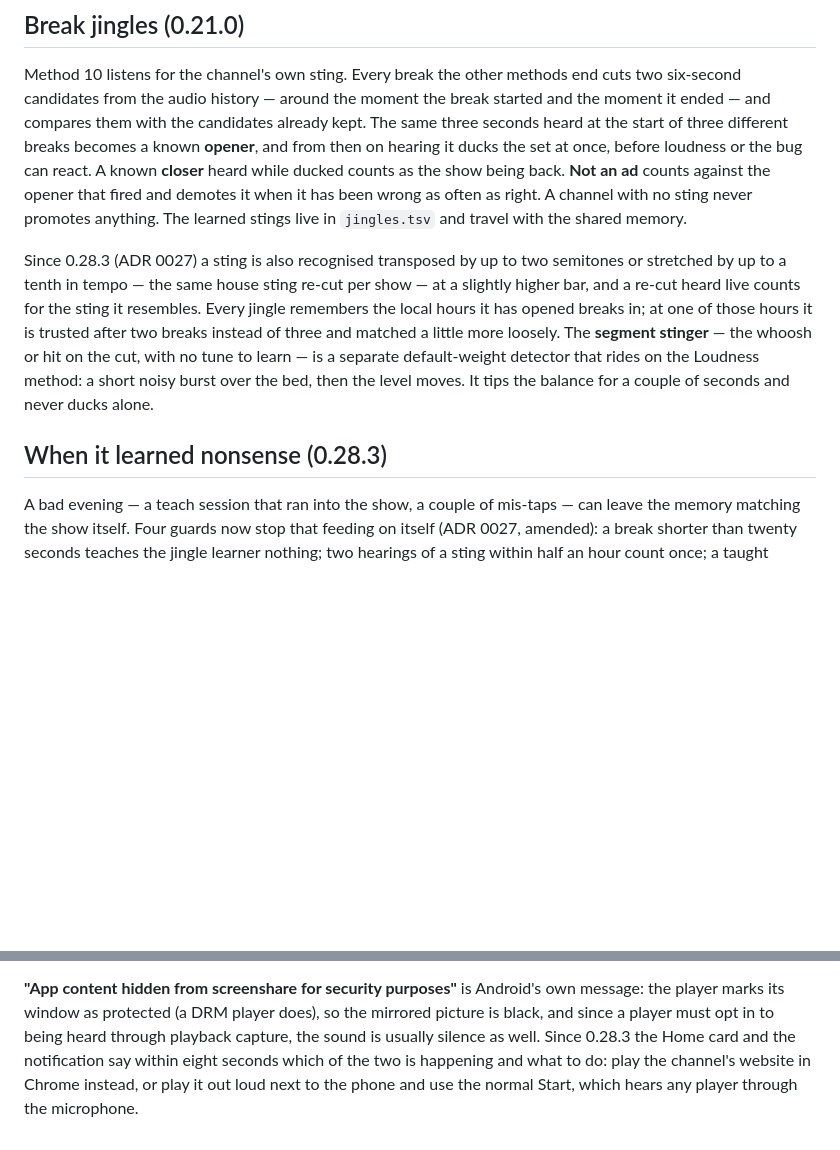
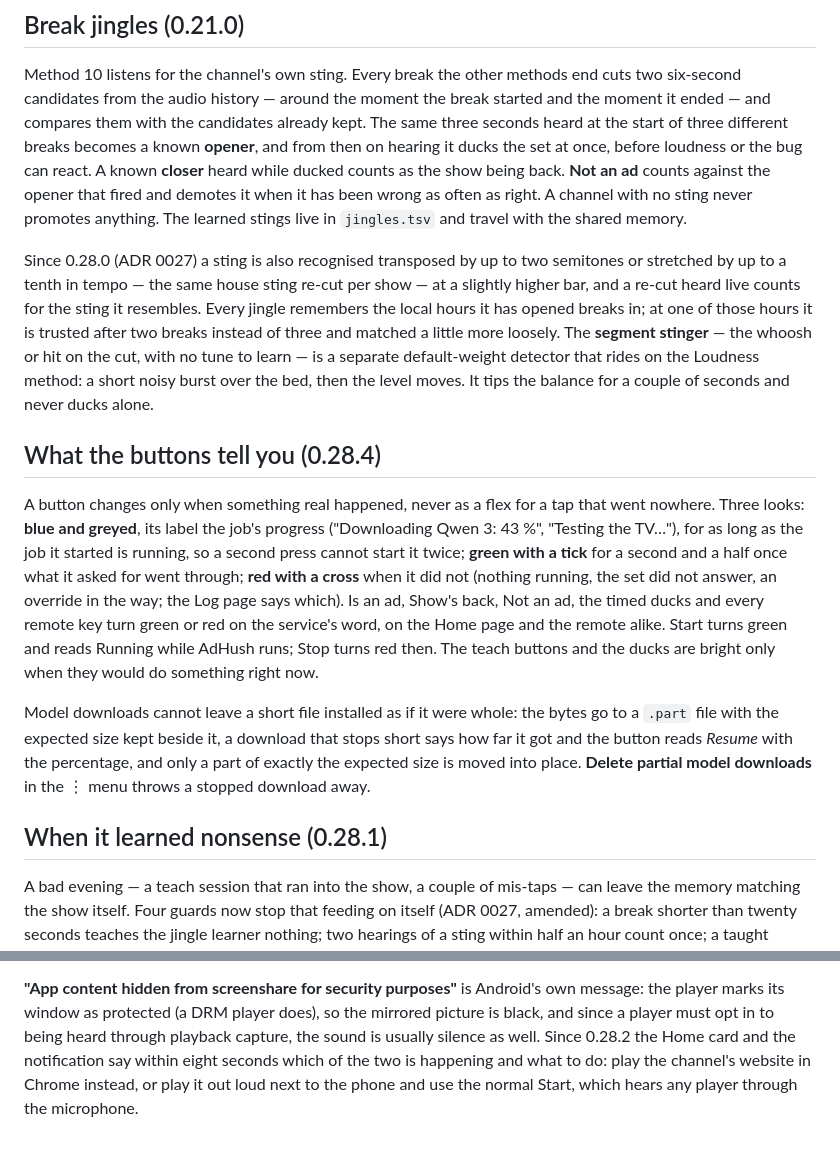
Before and after one commit to socrtwo/adhush, a Markdown page: platforms/android/README.md, 2 parts joined by grey strips. Rendered like a GitHub page; blank space fills up the shorter version.

Commit message:
docs: Android README section on button states and downloads; version mentions restored
Co-Authored-By: Claude Fable 5.1 <noreply@anthropic.com>
Claude-Session: https://claude.ai/code/session_01BcfLmuUiHYY3PbRUskf3t4

```diff
--- a/platforms/android/README.md
+++ b/platforms/android/README.md
@@ -363,7 +363,7 @@ ad** counts against the opener that fired and demotes it when it has been
 wrong as often as right. A channel with no sting never promotes anything.
 The learned stings live in `jingles.tsv` and travel with the shared memory.
 
-Since 0.28.3 (ADR 0027) a sting is also recognised transposed by up to two
+Since 0.28.0 (ADR 0027) a sting is also recognised transposed by up to two
 semitones or stretched by up to a tenth in tempo — the same house sting
 re-cut per show — at a slightly higher bar, and a re-cut heard live counts
 for the sting it resembles. Every jingle remembers the local hours it has
@@ -374,7 +374,29 @@ separate default-weight detector that rides on the Loudness method: a
 short noisy burst over the bed, then the level moves. It tips the balance
 for a couple of seconds and never ducks alone.
 
-## When it learned nonsense (0.28.3)
+## What the buttons tell you (0.28.4)
+
+A button changes only when something real happened, never as a flex for
+a tap that went nowhere. Three looks: **blue and greyed**, its label the
+job's progress ("Downloading Qwen 3: 43 %", "Testing the TV…"), for as
+long as the job it started is running, so a second press cannot start it
+twice; **green with a tick** for a second and a half once what it asked
+for went through; **red with a cross** when it did not (nothing running,
+the set did not answer, an override in the way; the Log page says which).
+Is an ad, Show's back, Not an ad, the timed ducks and every remote key
+turn green or red on the service's word, on the Home page and the remote
+alike. Start turns green and reads Running while AdHush runs; Stop turns
+red then. The teach buttons and the ducks are bright only when they would
+do something right now.
+
+Model downloads cannot leave a short file installed as if it were whole:
+the bytes go to a `.part` file with the expected size kept beside it, a
+download that stops short says how far it got and the button reads
+*Resume* with the percentage, and only a part of exactly the expected size
+is moved into place. **Delete partial model downloads** in the ⋮ menu
+throws a stopped download away.
+
+## When it learned nonsense (0.28.1)
 
 A bad evening — a teach session that ran into the show, a couple of
 mis-taps — can leave the memory matching the show itself. Four guards now
@@ -413,7 +435,7 @@ scripts and the clock between phones (ADR 0018).
 Android's own message: the player marks its window as protected (a DRM
 player does), so the mirrored picture is black, and since a player must
 opt in to being heard through playback capture, the sound is usually
-silence as well. Since 0.28.3 the Home card and the notification say
+silence as well. Since 0.28.2 the Home card and the notification say
 within eight seconds which of the two is happening and what to do: play
 the channel's website in Chrome instead, or play it out loud next to the
 phone and use the normal Start, which hears any player through the
```
Also changed, not shown: README.md (+1 -1 lines).
